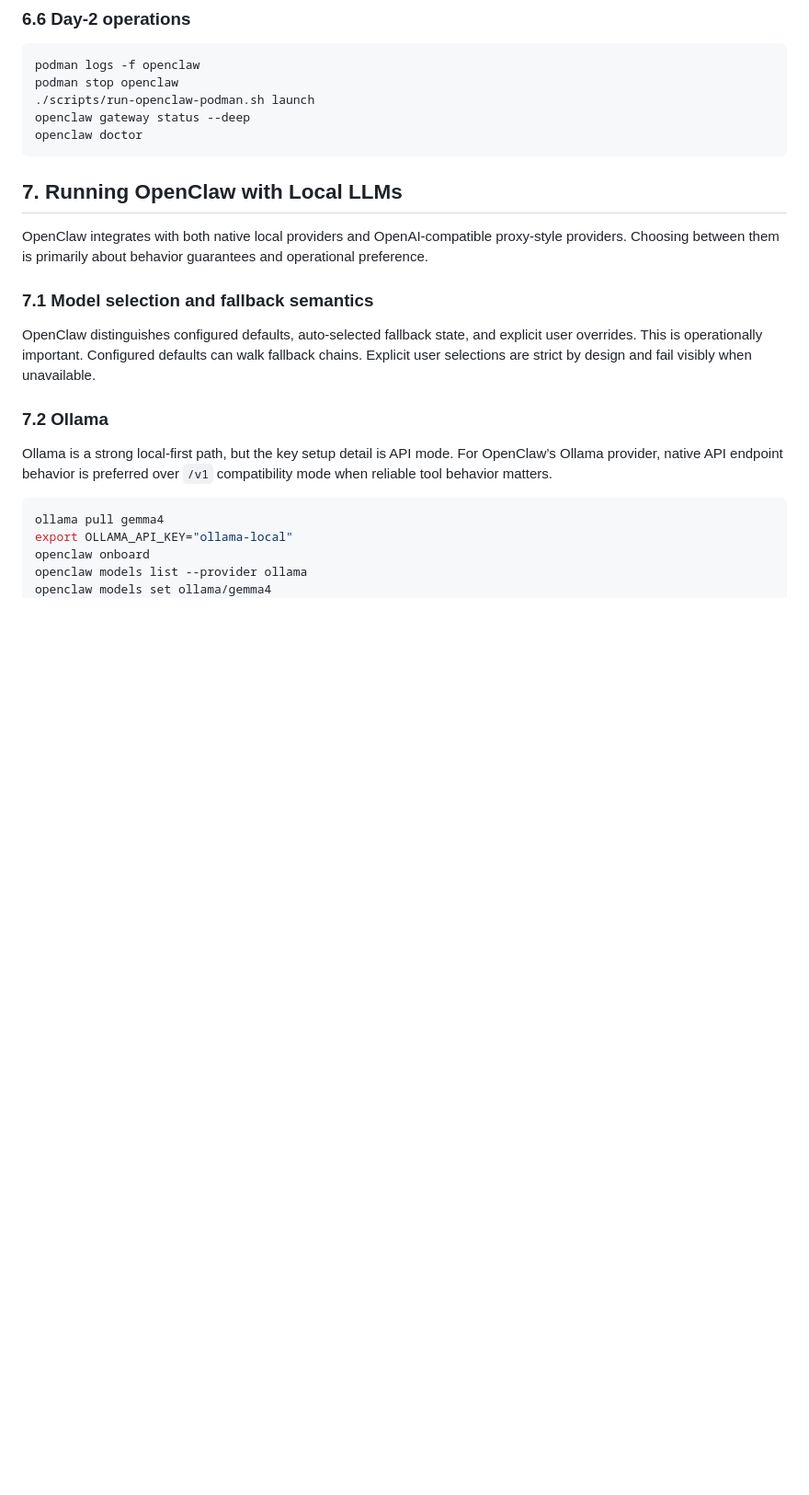
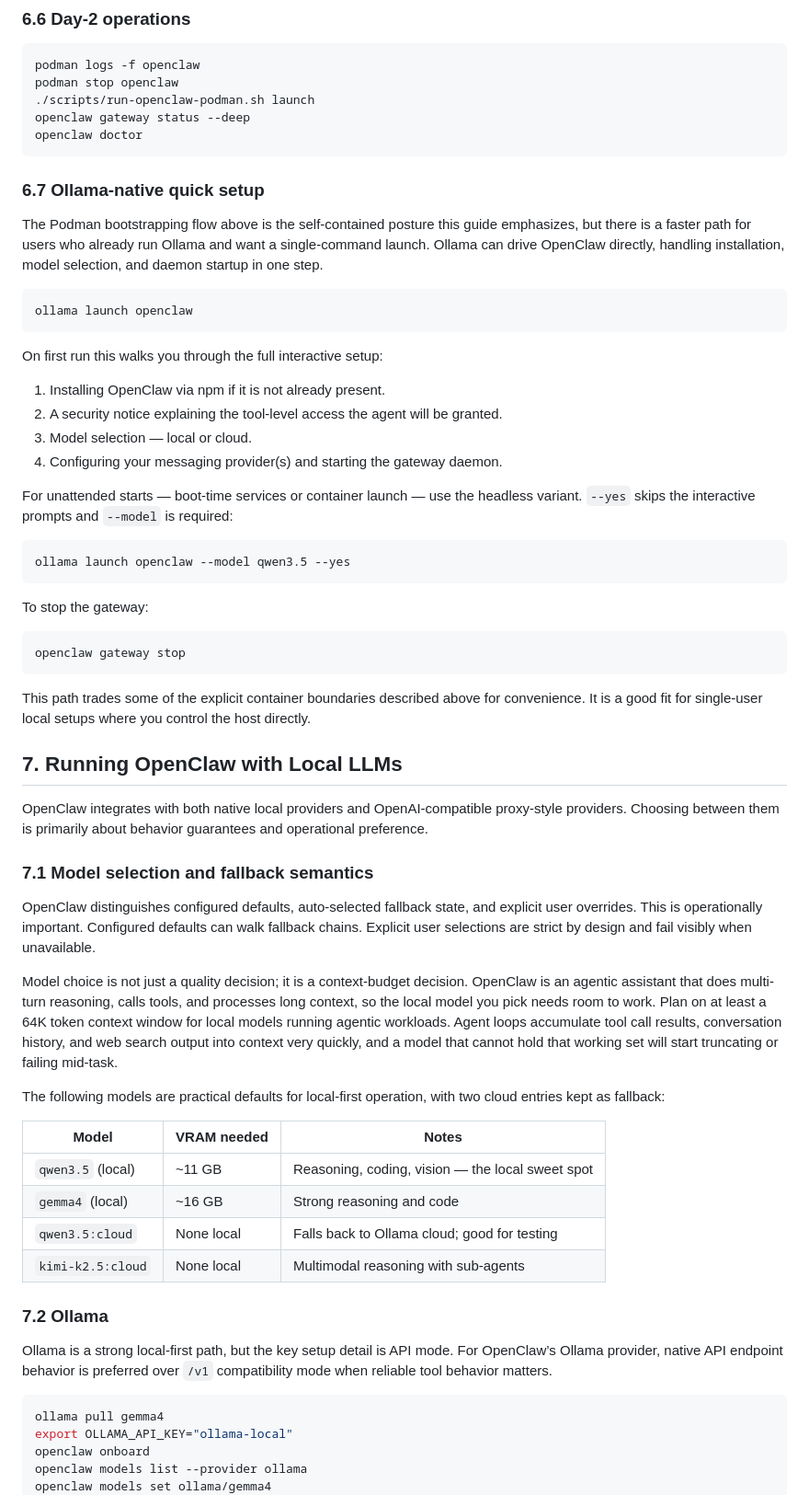
Before and after one commit to kaybenleroll/ai_assisted_research, a Markdown page: openclaw_primer/openclaw_primer.md, the part around one of its changes. Shown at 92% size. GitHub-like rendering; blank space fills up the shorter version.

Commit message:
Migrate OpenClaw content from running-llms-locally into primer
Five items present in running-llms-locally but absent from the primer:
- §6.7: ollama-native quick setup (ollama launch openclaw path)
- §7.1: 64K context window guidance + model recommendation table
- §7.7: constrained hardware partial GPU offloading (64GB RAM/6GB VRAM),
  including privacy/persistence rationale as opening motivation

Prerequisite for condensing the oversized OpenClaw section in
running-llms-locally without losing unique content.

````diff
--- a/openclaw_primer/openclaw_primer.md
+++ b/openclaw_primer/openclaw_primer.md
@@ -159,6 +159,35 @@ openclaw gateway status --deep
 openclaw doctor
 ```
 
+### 6.7 Ollama-native quick setup
+
+The Podman bootstrapping flow above is the self-contained posture this guide emphasizes, but there is a faster path for users who already run Ollama and want a single-command launch. Ollama can drive OpenClaw directly, handling installation, model selection, and daemon startup in one step.
+
+```bash
+ollama launch openclaw
+```
+
+On first run this walks you through the full interactive setup:
+
+1. Installing OpenClaw via npm if it is not already present.
+2. A security notice explaining the tool-level access the agent will be granted.
+3. Model selection — local or cloud.
+4. Configuring your messaging provider(s) and starting the gateway daemon.
+
+For unattended starts — boot-time services or container launch — use the headless variant. `--yes` skips the interactive prompts and `--model` is required:
+
+```bash
+ollama launch openclaw --model qwen3.5 --yes
+```
+
+To stop the gateway:
+
+```bash
+openclaw gateway stop
+```
+
+This path trades some of the explicit container boundaries described above for convenience. It is a good fit for single-user local setups where you control the host directly.
+
 ## 7. Running OpenClaw with Local LLMs
 
 OpenClaw integrates with both native local providers and OpenAI-compatible proxy-style providers. Choosing between them is primarily about behavior guarantees and operational preference.
@@ -166,6 +195,17 @@ OpenClaw integrates with both native local providers and OpenAI-compatible proxy
 ### 7.1 Model selection and fallback semantics
 
 OpenClaw distinguishes configured defaults, auto-selected fallback state, and explicit user overrides. This is operationally important. Configured defaults can walk fallback chains. Explicit user selections are strict by design and fail visibly when unavailable.
+
+Model choice is not just a quality decision; it is a context-budget decision. OpenClaw is an agentic assistant that does multi-turn reasoning, calls tools, and processes long context, so the local model you pick needs room to work. Plan on at least a 64K token context window for local models running agentic workloads. Agent loops accumulate tool call results, conversation history, and web search output into context very quickly, and a model that cannot hold that working set will start truncating or failing mid-task.
+
+The following models are practical defaults for local-first operation, with two cloud entries kept as fallback:
+
+| Model | VRAM needed | Notes |
+|---|---|---|
+| `qwen3.5` (local) | ~11 GB | Reasoning, coding, vision — the local sweet spot |
+| `gemma4` (local) | ~16 GB | Strong reasoning and code |
+| `qwen3.5:cloud` | None local | Falls back to Ollama cloud; good for testing |
+| `kimi-k2.5:cloud` | None local | Multimodal reasoning with sub-agents |
 
 ### 7.2 Ollama
 
````
Also changed, not shown: other parts of openclaw_primer/openclaw_primer.md (+24 -0 lines).
